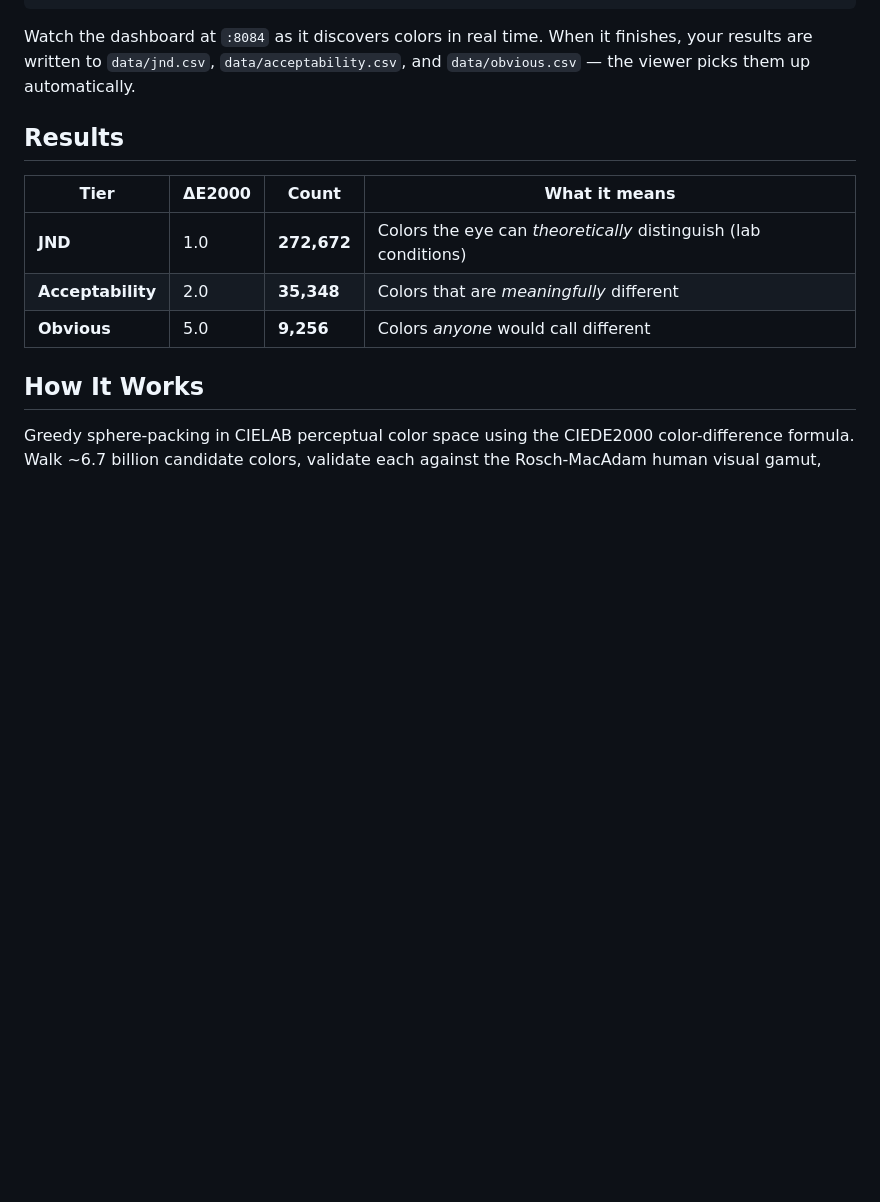
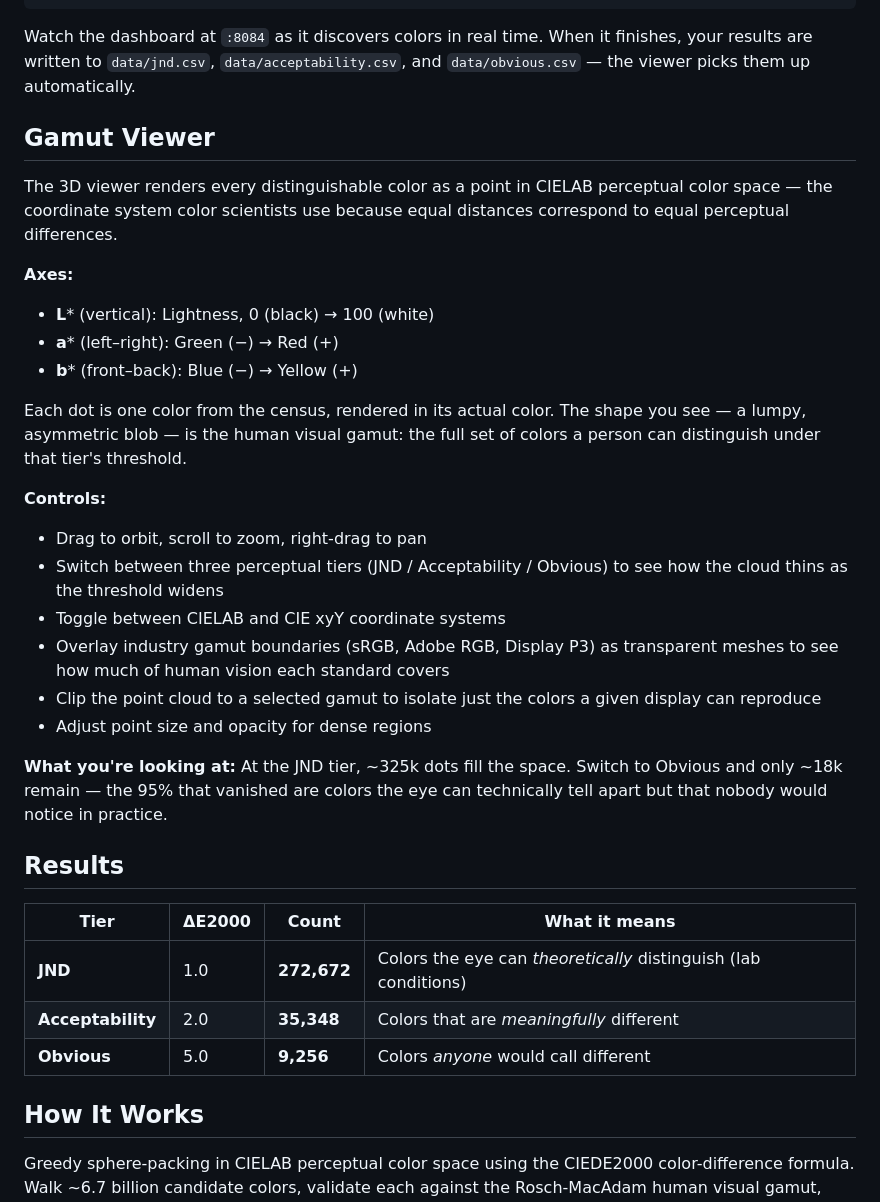
Before and after one commit to caoimghgin/hueknew, a Markdown page: README.md, the part around the change. Rendered like a GitHub page; blank space fills up the shorter version.

Commit message:
Add Gamut Viewer section to README
Explain what the 3D viewer shows, how the CIELAB axes map to
perception, and what controls are available — so newcomers can
understand the point cloud without reading the source.

Co-Authored-By: Claude Opus 4.6 (1M context) <noreply@anthropic.com>

````diff
--- a/README.md
+++ b/README.md
@@ -41,6 +41,27 @@ python3 launch/census-runner.py ultrafine     # deep run (~5-10 hours)
 ```
 
 Watch the dashboard at `:8084` as it discovers colors in real time. When it finishes, your results are written to `data/jnd.csv`, `data/acceptability.csv`, and `data/obvious.csv` — the viewer picks them up automatically.
+
+## Gamut Viewer
+
+The 3D viewer renders every distinguishable color as a point in CIELAB perceptual color space — the coordinate system color scientists use because equal distances correspond to equal perceptual differences.
+
+**Axes:**
+- **L*** (vertical): Lightness, 0 (black) → 100 (white)
+- **a*** (left–right): Green (−) → Red (+)
+- **b*** (front–back): Blue (−) → Yellow (+)
+
+Each dot is one color from the census, rendered in its actual color. The shape you see — a lumpy, asymmetric blob — is the human visual gamut: the full set of colors a person can distinguish under that tier's threshold.
+
+**Controls:**
+- Drag to orbit, scroll to zoom, right-drag to pan
+- Switch between three perceptual tiers (JND / Acceptability / Obvious) to see how the cloud thins as the threshold widens
+- Toggle between CIELAB and CIE xyY coordinate systems
+- Overlay industry gamut boundaries (sRGB, Adobe RGB, Display P3) as transparent meshes to see how much of human vision each standard covers
+- Clip the point cloud to a selected gamut to isolate just the colors a given display can reproduce
+- Adjust point size and opacity for dense regions
+
+**What you're looking at:** At the JND tier, ~325k dots fill the space. Switch to Obvious and only ~18k remain — the 95% that vanished are colors the eye can technically tell apart but that nobody would notice in practice.
 
 ## Results
 
````
